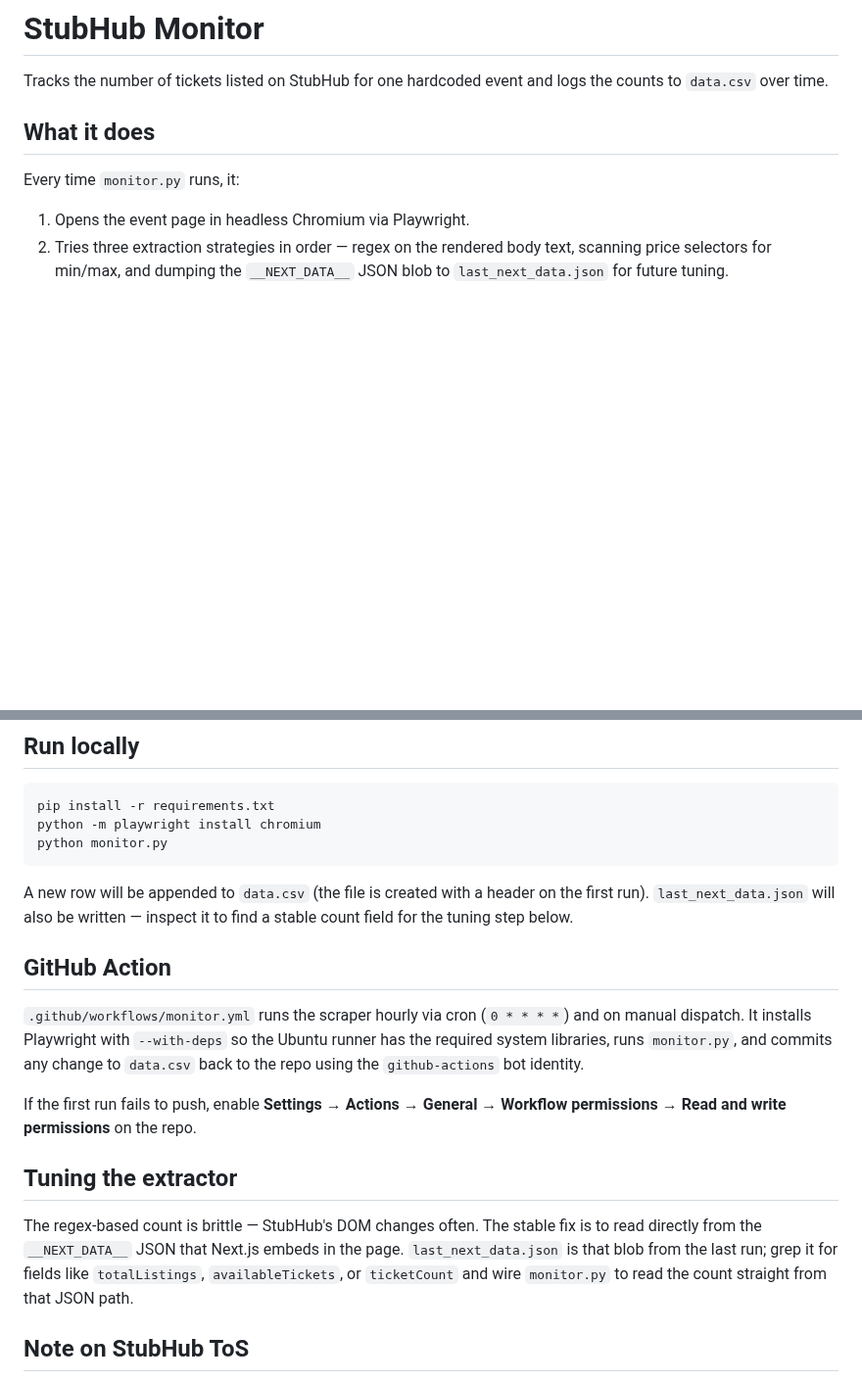
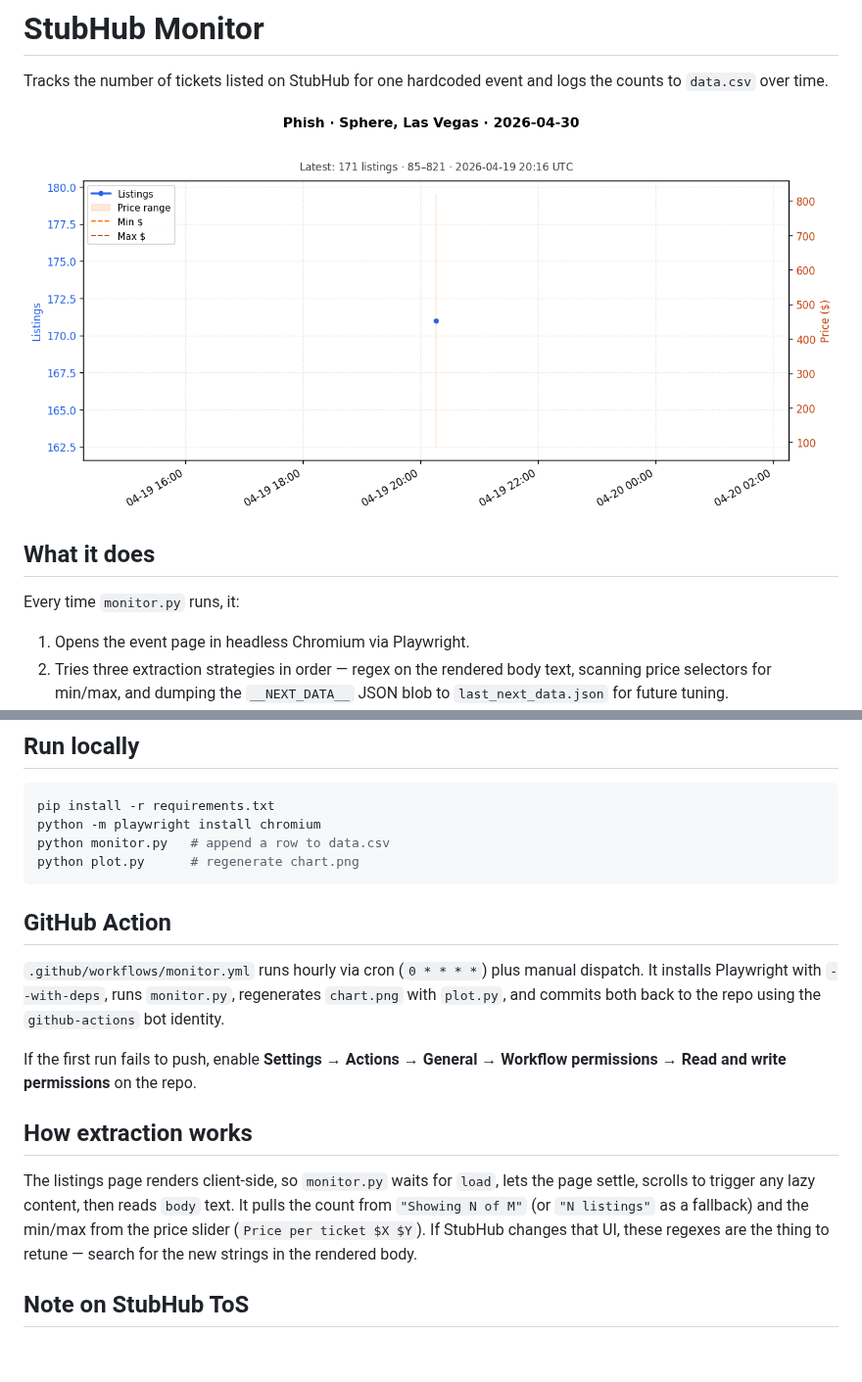
Before and after one commit to alexandergiles/stubhub-monitor, a Markdown page: README.md, 2 parts joined by grey strips. Shown at 98% size. Drawn GitHub-style; pictures changed too: chart.png (added); blank space fills up the shorter version.

Commit message:
extractor: use Showing-of + price slider; add chart.png dashboard

````diff
--- a/README.md
+++ b/README.md
@@ -1,6 +1,8 @@
 # StubHub Monitor
 
 Tracks the number of tickets listed on StubHub for one hardcoded event and logs the counts to `data.csv` over time.
+
+![Listings and price range over time](chart.png)
 
 ## What it does
 
@@ -17,20 +19,19 @@ The event URL is hardcoded at the top of `monitor.py` (`EVENT_URL`). Edit it the
 ```bash
 pip install -r requirements.txt
 python -m playwright install chromium
-python monitor.py
+python monitor.py   # append a row to data.csv
+python plot.py      # regenerate chart.png
 ```
-
-A new row will be appended to `data.csv` (the file is created with a header on the first run). `last_next_data.json` will also be written — inspect it to find a stable count field for the tuning step below.
 
 ## GitHub Action
 
-`.github/workflows/monitor.yml` runs the scraper hourly via cron (`0 * * * *`) and on manual dispatch. It installs Playwright with `--with-deps` so the Ubuntu runner has the required system libraries, runs `monitor.py`, and commits any change to `data.csv` back to the repo using the `github-actions` bot identity.
+`.github/workflows/monitor.yml` runs hourly via cron (`0 * * * *`) plus manual dispatch. It installs Playwright with `--with-deps`, runs `monitor.py`, regenerates `chart.png` with `plot.py`, and commits both back to the repo using the `github-actions` bot identity.
 
 If the first run fails to push, enable **Settings → Actions → General → Workflow permissions → Read and write permissions** on the repo.
 
-## Tuning the extractor
+## How extraction works
 
-The regex-based count is brittle — StubHub's DOM changes often. The stable fix is to read directly from the `__NEXT_DATA__` JSON that Next.js embeds in the page. `last_next_data.json` is that blob from the last run; grep it for fields like `totalListings`, `availableTickets`, or `ticketCount` and wire `monitor.py` to read the count straight from that JSON path.
+The listings page renders client-side, so `monitor.py` waits for `load`, lets the page settle, scrolls to trigger any lazy content, then reads `body` text. It pulls the count from `"Showing N of M"` (or `"N listings"` as a fallback) and the min/max from the price slider (`Price per ticket $X $Y`). If StubHub changes that UI, these regexes are the thing to retune — search for the new strings in the rendered body.
 
 ## Note on StubHub ToS
 
````
Also changed, not shown: 5 other files.
